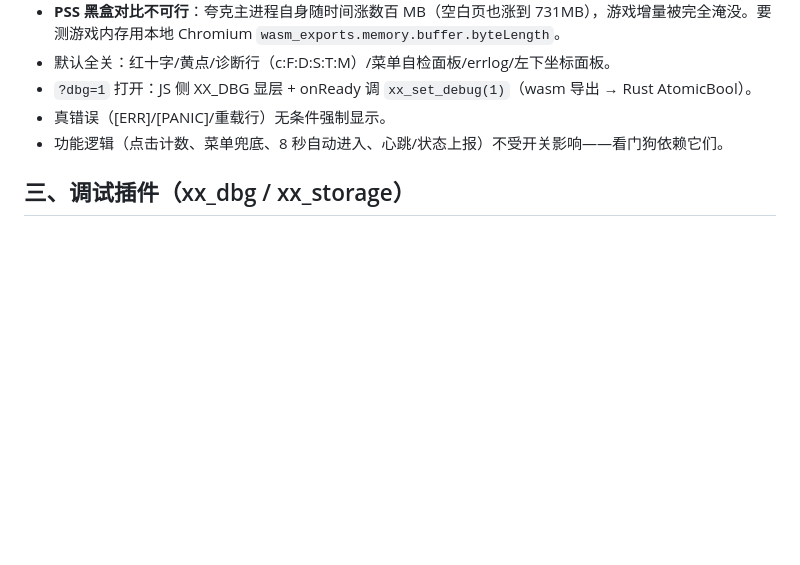
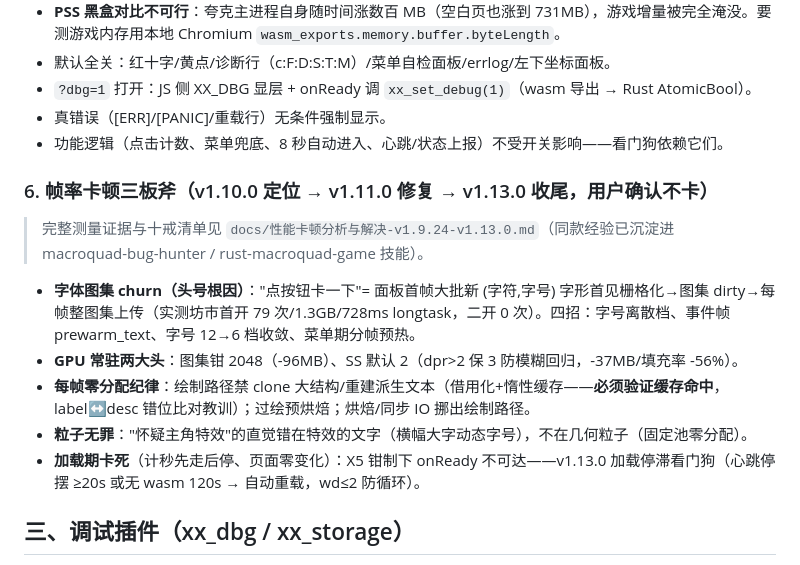
Before and after one commit to zyf123127/xiuxian-simulator, a Markdown page: TROUBLESHOOTING.md, the part around the change. GitHub-like rendering; blank space fills up the shorter version.

Commit message:
docs：五轮性能卡顿攻坚分析与解决报告（v1.9.24-v1.13.0），经验同步沉淀至 macroquad-bug-hunter / rust-macroquad-game 技能

```diff
--- a/TROUBLESHOOTING.md
+++ b/TROUBLESHOOTING.md
@@ -52,6 +52,14 @@
 - 真错误（[ERR]/[PANIC]/重载行）无条件强制显示。
 - 功能逻辑（点击计数、菜单兜底、8 秒自动进入、心跳/状态上报）不受开关影响——看门狗依赖它们。
 
+### 6. 帧率卡顿三板斧（v1.10.0 定位 → v1.11.0 修复 → v1.13.0 收尾，用户确认不卡）
+> 完整测量证据与十戒清单见 `docs/性能卡顿分析与解决-v1.9.24-v1.13.0.md`（同款经验已沉淀进 macroquad-bug-hunter / rust-macroquad-game 技能）。
+- **字体图集 churn（头号根因）**："点按钮卡一下"= 面板首帧大批新 (字符,字号) 字形首见栅格化→图集 dirty→每帧整图集上传（实测坊市首开 79 次/1.3GB/728ms longtask，二开 0 次）。四招：字号离散档、事件帧 prewarm_text、字号 12→6 档收敛、菜单期分帧预热。
+- **GPU 常驻两大头**：图集钳 2048（-96MB）、SS 默认 2（dpr>2 保 3 防模糊回归，-37MB/填充率 -56%）。
+- **每帧零分配纪律**：绘制路径禁 clone 大结构/重建派生文本（借用化+惰性缓存——**必须验证缓存命中**，label↔desc 错位比对教训）；过绘预烘焙；烘焙/同步 IO 挪出绘制路径。
+- **粒子无罪**："怀疑主角特效"的直觉错在特效的文字（横幅大字动态字号），不在几何粒子（固定池零分配）。
+- **加载期卡死**（计秒先走后停、页面零变化）：X5 钳制下 onReady 不可达——v1.13.0 加载停滞看门狗（心跳停摆 ≥20s 或无 wasm 120s → 自动重载，wd≤2 防循环）。
+
 ## 三、调试插件（xx_dbg / xx_storage）
 - `miniquad_add_plugin` 注册 env 导入，Rust `extern "C"` 成对声明：xx_panic（panic 可见化）、xx_state（场景码）、xx_click、xx_alive（心跳）、xx_js_fr/xx_js_touches（JS 视角反读）。
 - Rust→JS 单向即可覆盖全部诊断需求；JS→Rust 用 wasm 导出（xx_set_debug、xx_storage 存档）。
```
Also changed, not shown: docs/性能卡顿分析与解决-v1.9.24-v1.13.0.md (added, +100 -0 lines).
